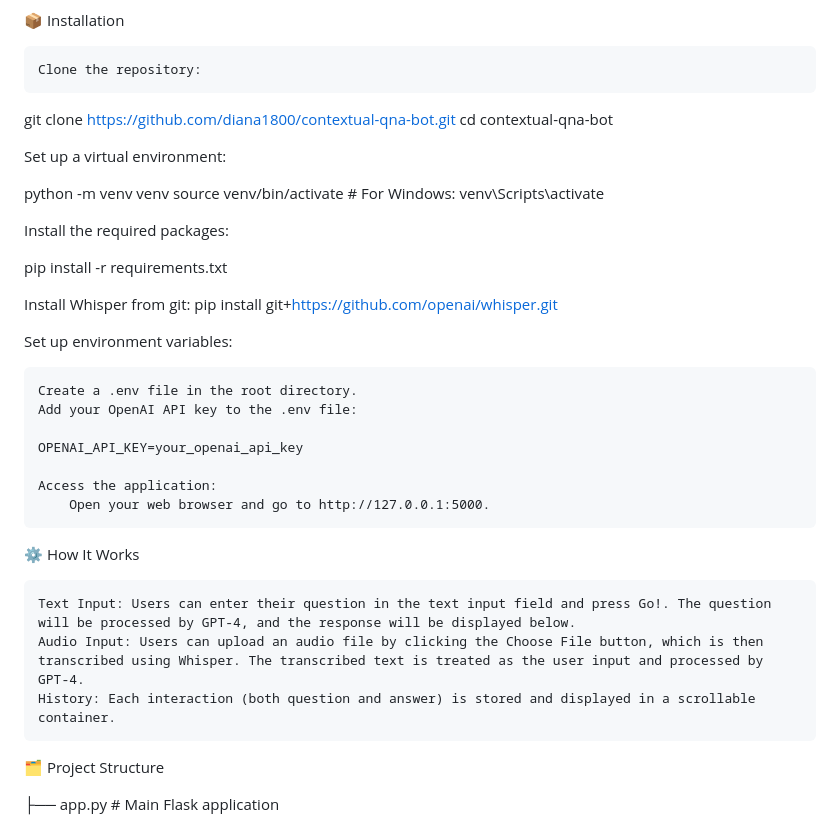
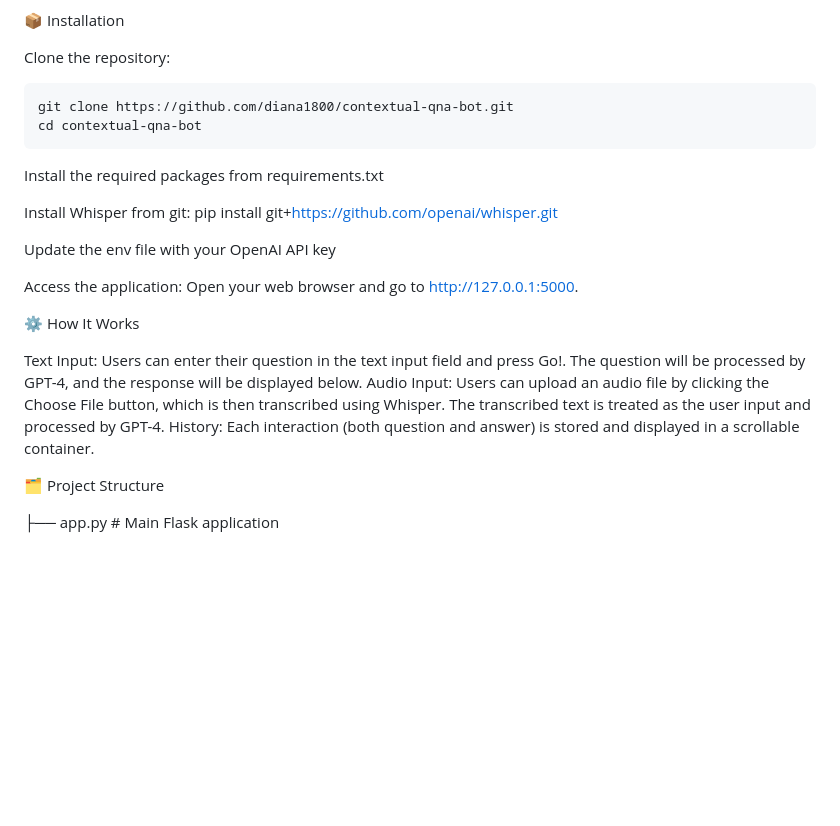
Before and after one commit to Diana1800/ContextualQnA-Text-AudioBot, a Markdown page: README.md, the part around the change. Drawn GitHub-style; blank space fills up the shorter version.

```diff
--- a/README.md
+++ b/README.md
@@ -21,39 +21,26 @@ HTML/CSS/JavaScript: Basic front-end interface for interaction.
 
 📦 Installation
 
-    Clone the repository:
+Clone the repository:
 
-git clone https://github.com/diana1800/contextual-qna-bot.git
-cd contextual-qna-bot
+    git clone https://github.com/diana1800/contextual-qna-bot.git
+    cd contextual-qna-bot
 
-Set up a virtual environment:
-
-python -m venv venv
-source venv/bin/activate  # For Windows: venv\Scripts\activate
-
-Install the required packages:
-
-pip install -r requirements.txt
+Install the required packages from requirements.txt
 
 Install Whisper from git:
-pip install git+https://github.com/openai/whisper.git
+    pip install git+https://github.com/openai/whisper.git
+
+Update the env file with your OpenAI API key
 
 
-Set up environment variables:
-
-    Create a .env file in the root directory.
-    Add your OpenAI API key to the .env file:
-
-    OPENAI_API_KEY=your_openai_api_key
-
-    Access the application:
-        Open your web browser and go to http://127.0.0.1:5000.
+Access the application: Open your web browser and go to http://127.0.0.1:5000.
 
 ⚙️ How It Works
 
-    Text Input: Users can enter their question in the text input field and press Go!. The question will be processed by GPT-4, and the response will be displayed below.
-    Audio Input: Users can upload an audio file by clicking the Choose File button, which is then transcribed using Whisper. The transcribed text is treated as the user input and processed by GPT-4.
-    History: Each interaction (both question and answer) is stored and displayed in a scrollable container.
+Text Input: Users can enter their question in the text input field and press Go!. The question will be processed by GPT-4, and the response will be displayed below.
+Audio Input: Users can upload an audio file by clicking the Choose File button, which is then transcribed using Whisper. The transcribed text is treated as the user input and processed by GPT-4.
+History: Each interaction (both question and answer) is stored and displayed in a scrollable container.
 
 🗂️ Project Structure
 
```
